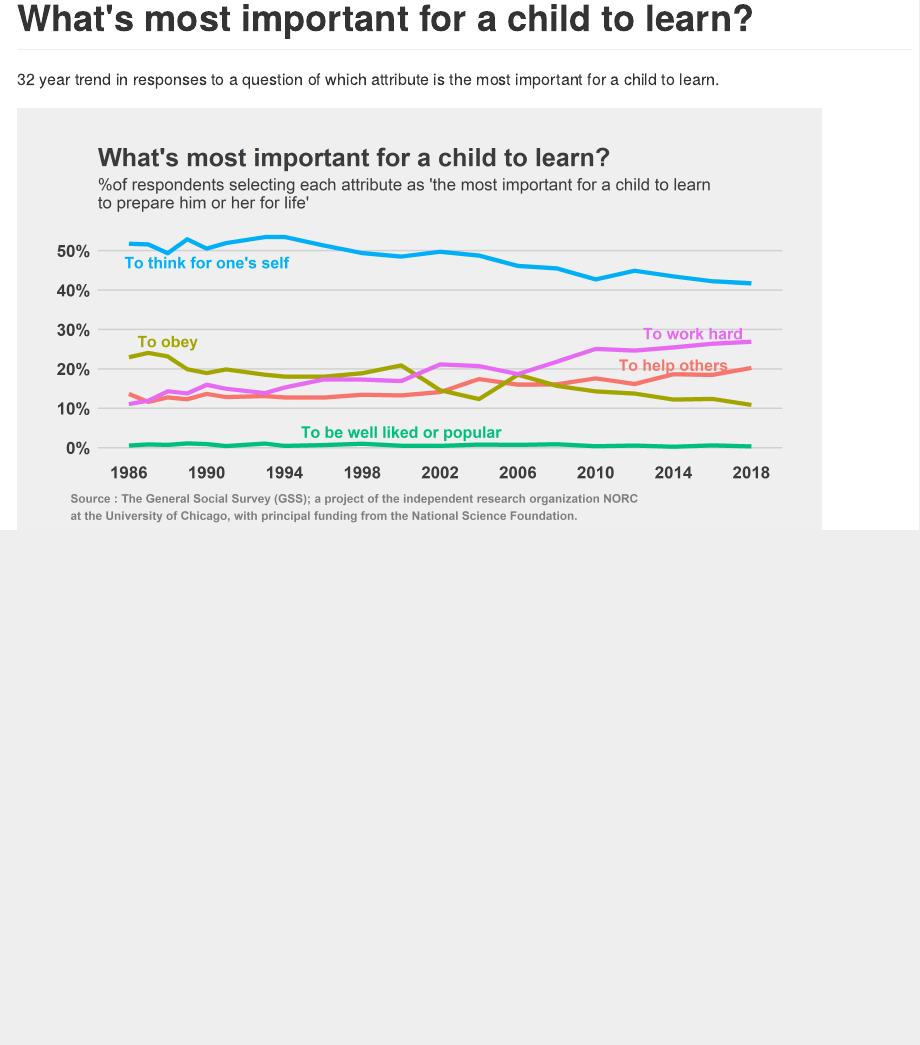
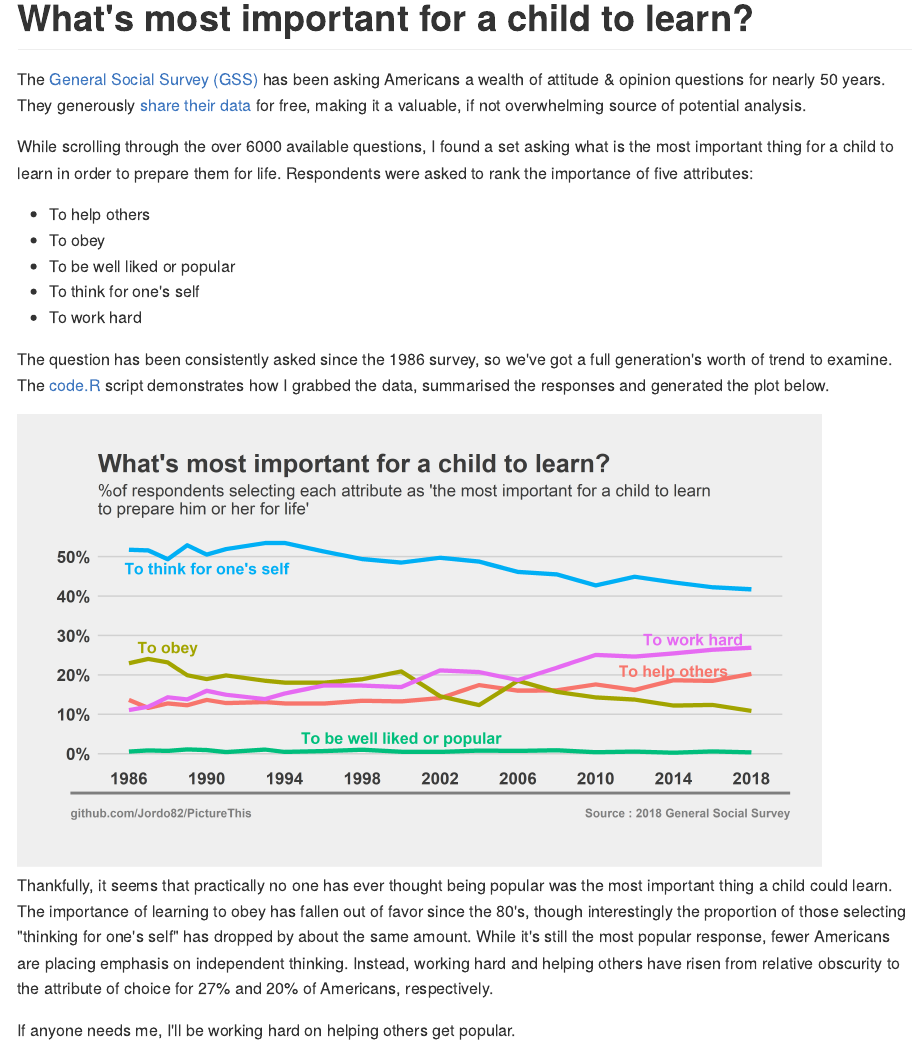
Before and after one commit to Jordo82/PictureThis, an R Markdown document (Most Important for Children/README.Rmd): the page in a window 1100 px wide, from its top. The pictures show the output file Most Important for Children/README.md that the author committed with the source, drawn offline in the style of GitHub.

Commit message:
Rough draft

````diff
--- a/Most Important for Children/README.Rmd
+++ b/Most Important for Children/README.Rmd
@@ -7,6 +7,21 @@ output: github_document
 knitr::opts_chunk$set(echo = TRUE)
 ```
 
-32 year trend in responses to a question of which attribute is the most important for a child to learn.
+
+The [General Social Survey (GSS)](https://gss.norc.org/) has been asking Americans a wealth of attitude & opinion questions for nearly 50 years.  They generously [share their data](https://gss.norc.org/getthedata/Pages/Home.aspx) for free, making it a valuable, if not overwhelming source of potential analysis.
+
+While scrolling through the over 6000 available questions, I found a set asking what is the most important thing for a child to learn in order to prepare them for life.  Respondents were asked to rank the importance of five attributes:
+
+* To help others
+* To obey
+* To be well liked or popular
+* To think for one's self
+* To work hard
+
+The question has been consistently asked since the 1986 survey, so we've got a full generation's worth of trend to examine.  The [code.R](code.R) script demonstrates how I grabbed the data, summarised the responses and generated the plot below.
 
 ![no cap](Most_Important.png){width=800px}
+
+Thankfully, it seems that practically no one has ever thought being popular was the most important thing a child could learn.  The importance of learning to obey has fallen out of favor since the 80's, though interestingly the proportion of those selecting "thinking for one's self" has dropped by about the same amount.  While it's still the most popular response, fewer Americans are placing emphasis on independent thinking.  Instead, working hard and helping others have risen from relative obscurity to the attribute of choice for 27% and 20% of Americans, respectively.
+
+If anyone needs me, I'll be working hard on helping others get popular.
````
Also changed, not shown: Most Important for Children/code.R (+5 -1 lines), Most Important for Children/Most_Important.png, Most Important for Children/README.md.
